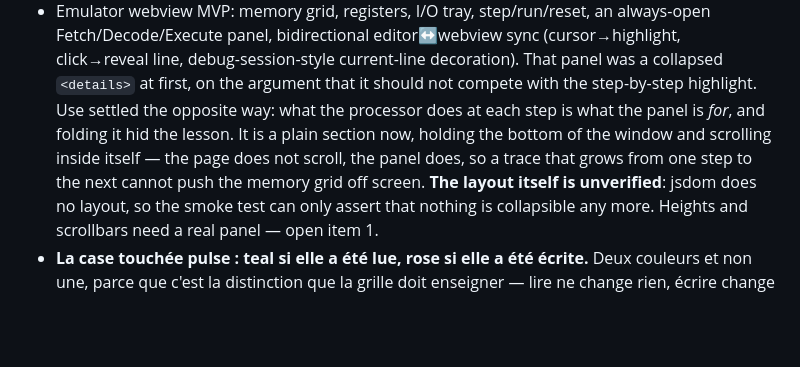
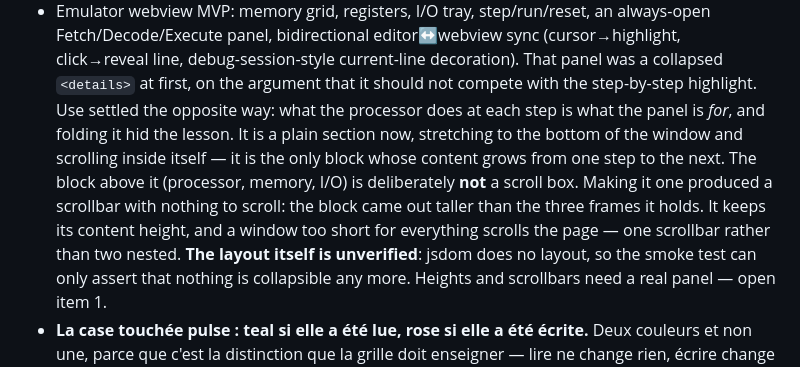
Before and after one commit to MMarchand-NSI/lmc-vscode, a Markdown page: CLAUDE.md, the part around the change. Rendered like a GitHub page; blank space fills up the shorter version.

Commit message:
Record why the top block is not a scroll box

```diff
--- a/CLAUDE.md
+++ b/CLAUDE.md
@@ -429,9 +429,13 @@ never just code review):
   line, debug-session-style current-line decoration).
   That panel was a collapsed `<details>` at first, on the argument that it should not compete with
   the step-by-step highlight. Use settled the opposite way: what the processor does at each step is
-  what the panel is *for*, and folding it hid the lesson. It is a plain section now, holding the
-  bottom of the window and scrolling inside itself — the page does not scroll, the panel does, so a
-  trace that grows from one step to the next cannot push the memory grid off screen.
+  what the panel is *for*, and folding it hid the lesson. It is a plain section now, stretching to
+  the bottom of the window and scrolling inside itself — it is the only block whose content grows
+  from one step to the next.
+  The block above it (processor, memory, I/O) is deliberately **not** a scroll box. Making it one
+  produced a scrollbar with nothing to scroll: the block came out taller than the three frames it
+  holds. It keeps its content height, and a window too short for everything scrolls the page — one
+  scrollbar rather than two nested.
   **The layout itself is unverified**: jsdom does no layout, so the smoke test can only assert that
   nothing is collapsible any more. Heights and scrollbars need a real panel — open item 1.
 - **La case touchée pulse : teal si elle a été lue, rose si elle a été écrite.** Deux couleurs et
```
